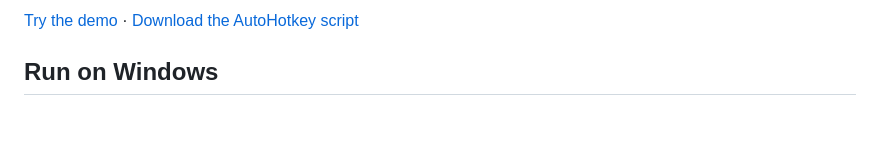
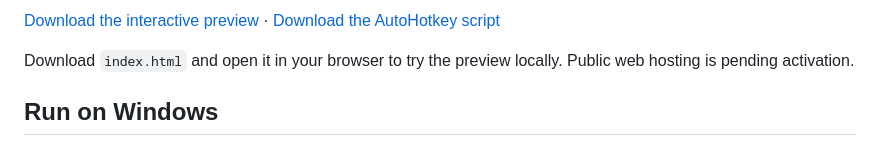
Before and after one commit to Enybyy/hotkey-workbench, a Markdown page: README.md, the part around one of its changes. Drawn GitHub-style; blank space fills up the shorter version.

Commit message:
Document local preview while web hosting is pending

```diff
--- a/README.md
+++ b/README.md
@@ -6,5 +6,7 @@ Windows keyboard/mouse sequences with an AutoHotkey v2 implementation, a Python
 
-[Try the demo](https://enybyy.github.io/hotkey-workbench/) · [Download the AutoHotkey script](HotkeyWorkbench.ahk)
+[Download the interactive preview](index.html) · [Download the AutoHotkey script](HotkeyWorkbench.ahk)
+
+Download `index.html` and open it in your browser to try the preview locally. Public web hosting is pending activation.
 
 ## Run on Windows
 
```
Also changed, not shown: other parts of README.md (+1 -1 lines).
